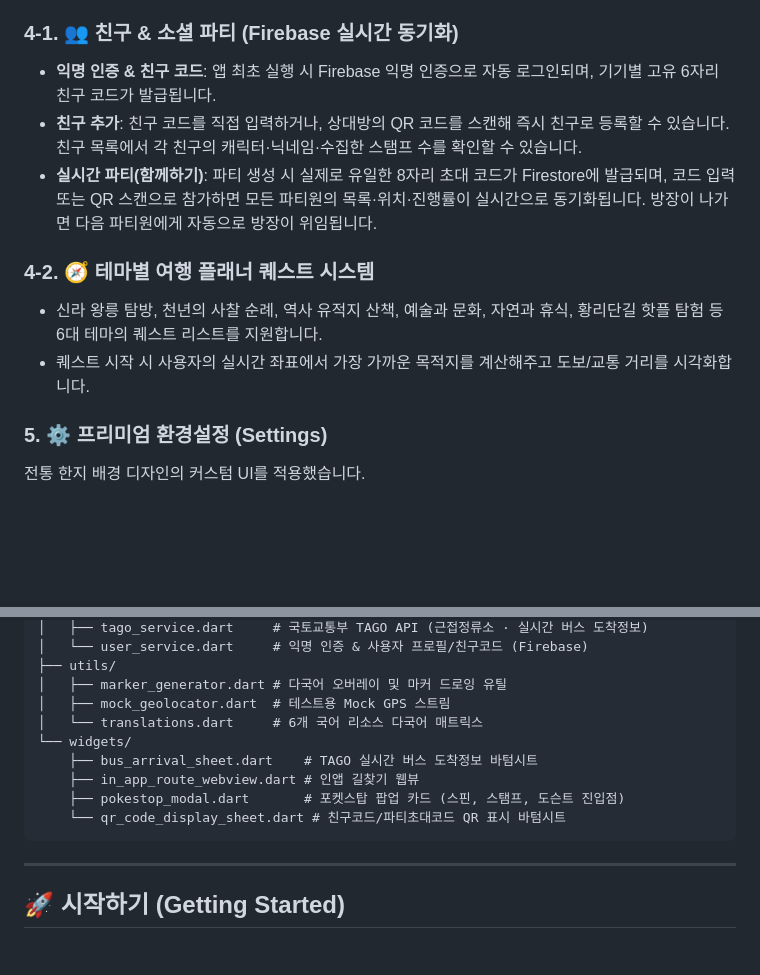
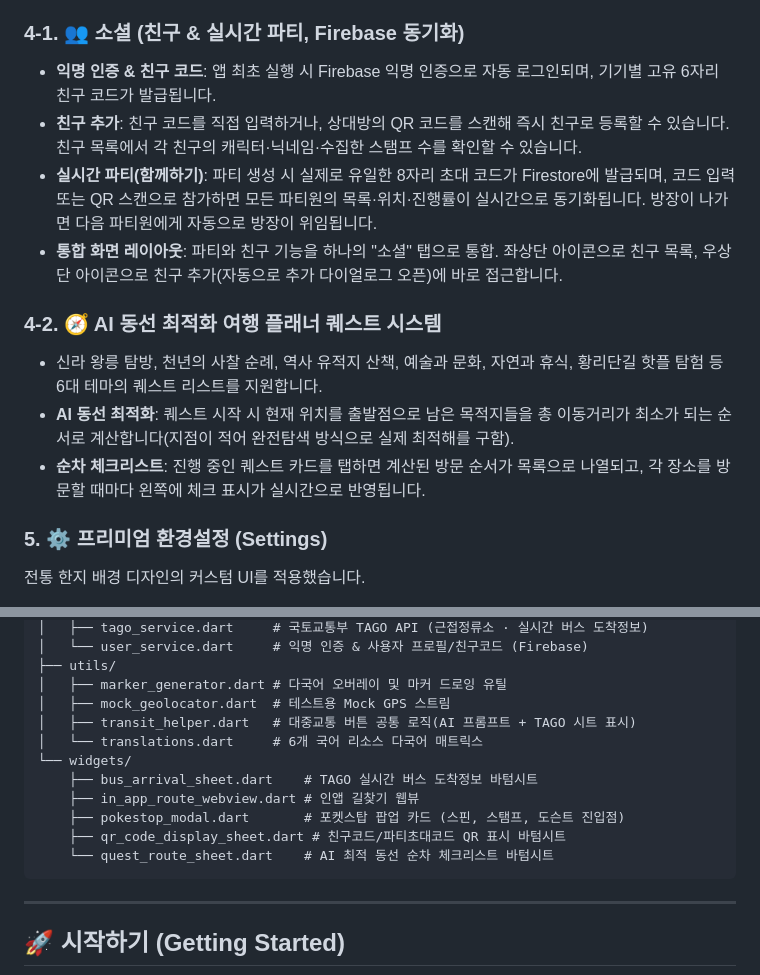
Before and after one commit to 01Kim-Jang/Gyengju-Go-Flutter, a Markdown page: README.md, 2 parts joined by grey strips. GitHub-like rendering; blank space fills up the shorter version.

Commit message:
docs: README에 AI 동선 최적화, 소셜 통합 및 신규 파일 반영
퀘스트 AI 동선 최적화/순차 체크리스트, 소셜(친구+파티) 통합 화면
레이아웃 설명을 추가하고, transit_helper.dart/quest_route_sheet.dart
등 이번 세션에 추가된 파일을 디렉터리 구조 표에 반영.

Co-Authored-By: Claude Sonnet 5 <noreply@anthropic.com>

````diff
--- a/README.md
+++ b/README.md
@@ -23,14 +23,16 @@
 - **테마 퀘스트 연동**: 명소에 맞춰 어울리는 테마별 여정(예: 절 ➔ 천년의 사찰 순례) 퀘스트를 즉시 실행할 수 있는 단축 단추를 지원합니다.
 - **골드 스탬프 북**: 지도상 명소를 터치 및 스핀(Spin)하면 경험치(+50 XP)를 획득하고, 획득한 골드 스탬프북 대시보드를 통해 6대 랜드마크 방문 상태를 아름답게 시각화합니다.
 
-### 4-1. 👥 친구 & 소셜 파티 (Firebase 실시간 동기화)
+### 4-1. 👥 소셜 (친구 & 실시간 파티, Firebase 동기화)
 - **익명 인증 & 친구 코드**: 앱 최초 실행 시 Firebase 익명 인증으로 자동 로그인되며, 기기별 고유 6자리 친구 코드가 발급됩니다.
 - **친구 추가**: 친구 코드를 직접 입력하거나, 상대방의 QR 코드를 스캔해 즉시 친구로 등록할 수 있습니다. 친구 목록에서 각 친구의 캐릭터·닉네임·수집한 스탬프 수를 확인할 수 있습니다.
 - **실시간 파티(함께하기)**: 파티 생성 시 실제로 유일한 8자리 초대 코드가 Firestore에 발급되며, 코드 입력 또는 QR 스캔으로 참가하면 모든 파티원의 목록·위치·진행률이 실시간으로 동기화됩니다. 방장이 나가면 다음 파티원에게 자동으로 방장이 위임됩니다.
+- **통합 화면 레이아웃**: 파티와 친구 기능을 하나의 "소셜" 탭으로 통합. 좌상단 아이콘으로 친구 목록, 우상단 아이콘으로 친구 추가(자동으로 추가 다이얼로그 오픈)에 바로 접근합니다.
 
-### 4-2. 🧭 테마별 여행 플래너 퀘스트 시스템
+### 4-2. 🧭 AI 동선 최적화 여행 플래너 퀘스트 시스템
 - 신라 왕릉 탐방, 천년의 사찰 순례, 역사 유적지 산책, 예술과 문화, 자연과 휴식, 황리단길 핫플 탐험 등 6대 테마의 퀘스트 리스트를 지원합니다.
-- 퀘스트 시작 시 사용자의 실시간 좌표에서 가장 가까운 목적지를 계산해주고 도보/교통 거리를 시각화합니다.
+- **AI 동선 최적화**: 퀘스트 시작 시 현재 위치를 출발점으로 남은 목적지들을 총 이동거리가 최소가 되는 순서로 계산합니다(지점이 적어 완전탐색 방식으로 실제 최적해를 구함).
+- **순차 체크리스트**: 진행 중인 퀘스트 카드를 탭하면 계산된 방문 순서가 목록으로 나열되고, 각 장소를 방문할 때마다 왼쪽에 체크 표시가 실시간으로 반영됩니다.
 
 ### 5. ⚙️ 프리미엄 환경설정 (Settings)
 전통 한지 배경 디자인의 커스텀 UI를 적용했습니다.
@@ -110,12 +112,14 @@ lib/
 ├── utils/
 │   ├── marker_generator.dart # 다국어 오버레이 및 마커 드로잉 유틸
 │   ├── mock_geolocator.dart  # 테스트용 Mock GPS 스트림
+│   ├── transit_helper.dart   # 대중교통 버튼 공통 로직(AI 프롬프트 + TAGO 시트 표시)
 │   └── translations.dart     # 6개 국어 리소스 다국어 매트릭스
 └── widgets/
     ├── bus_arrival_sheet.dart    # TAGO 실시간 버스 도착정보 바텀시트
     ├── in_app_route_webview.dart # 인앱 길찾기 웹뷰
     ├── pokestop_modal.dart       # 포켓스탑 팝업 카드 (스핀, 스탬프, 도슨트 진입점)
-    └── qr_code_display_sheet.dart # 친구코드/파티초대코드 QR 표시 바텀시트
+    ├── qr_code_display_sheet.dart # 친구코드/파티초대코드 QR 표시 바텀시트
+    └── quest_route_sheet.dart    # AI 최적 동선 순차 체크리스트 바텀시트
 ```
 
 ---
````
